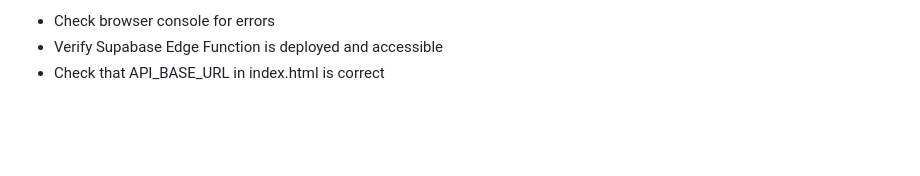
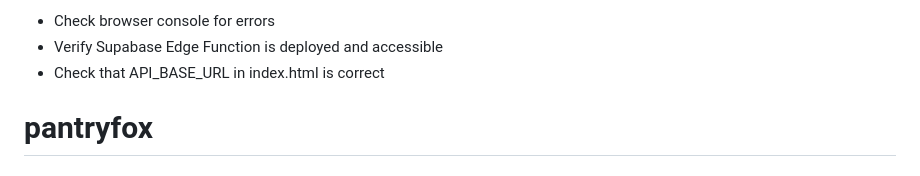
Before and after one commit to jplasencia/pantryfox, a Markdown page: README.md, the part around the change. Rendered like a GitHub page; blank space fills up the shorter version.

```diff
--- a/README.md
+++ b/README.md
@@ -138,3 +138,4 @@ https://nmomkpwelcposjhdurby.supabase.co/functions/v1/pantry-fox-auth/token
 - Check browser console for errors
 - Verify Supabase Edge Function is deployed and accessible
 - Check that API_BASE_URL in index.html is correct
+# pantryfox
```
